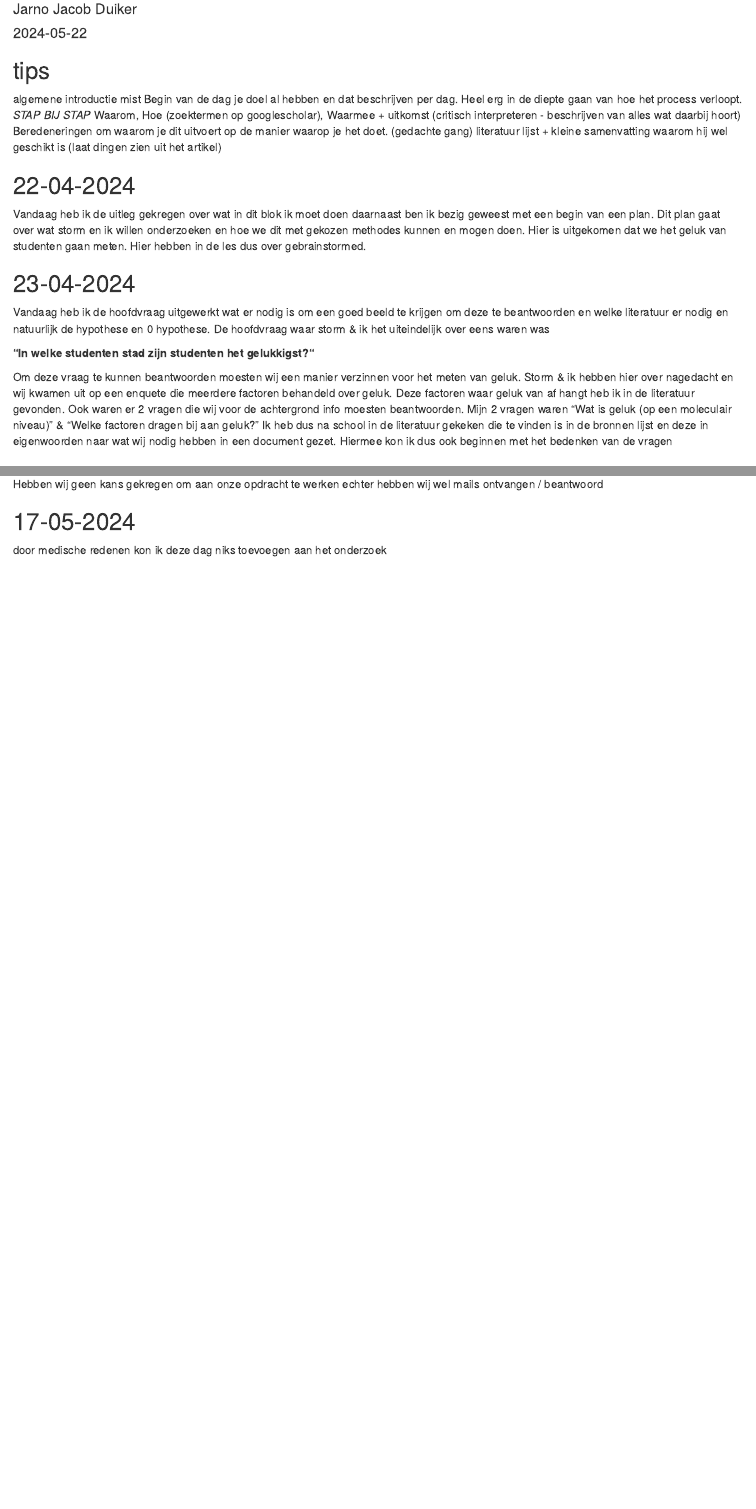
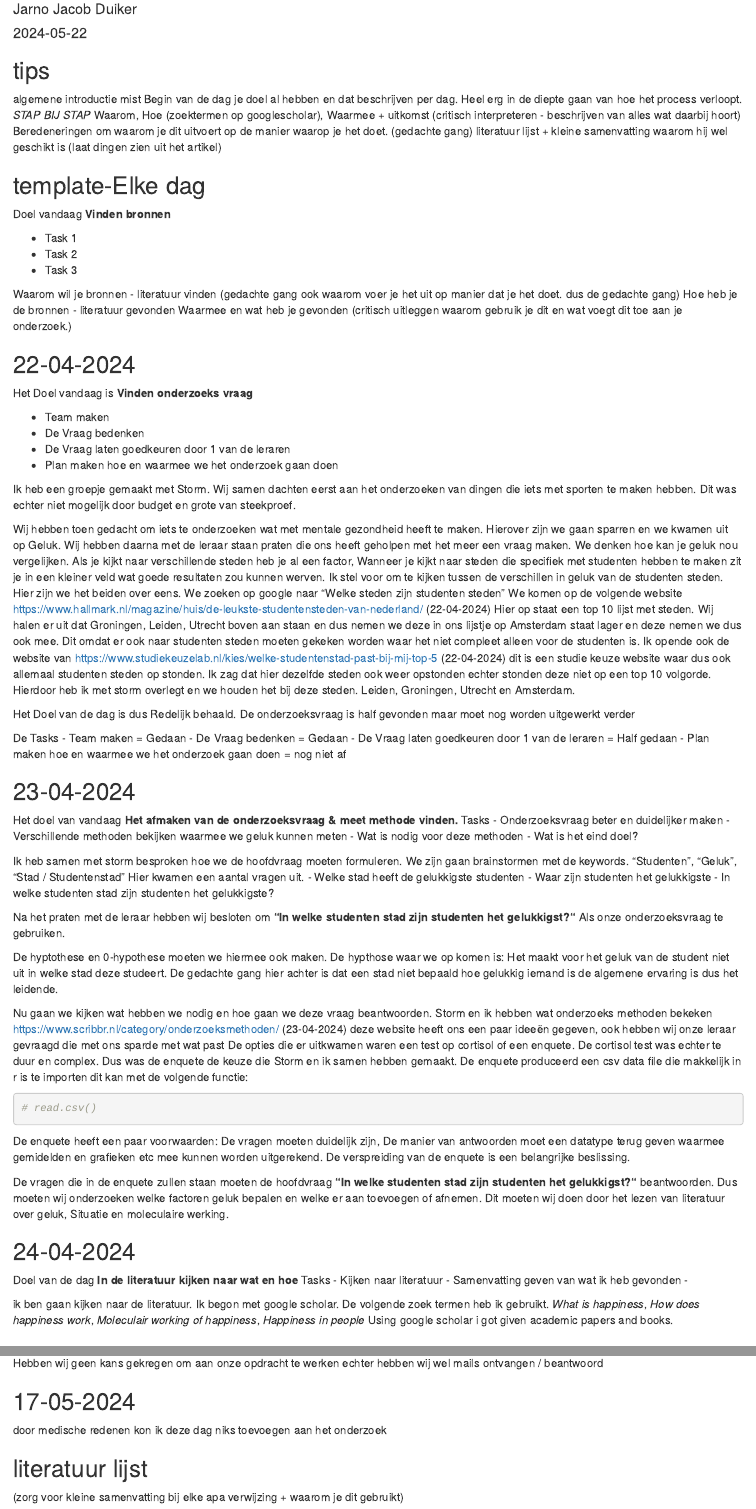
Before and after one commit to sstormpie/Onderzoek-Studentengeluk, an R Markdown document (Logboek-Jarno/Logboek-Jarno.Rmd): the page in a window 1100 px wide, from 70 px down, and a second part further down, joined at a grey line. Rendered offline with R 4.5, knitr and Pandoc, with nearby package versions.

Commit message:
updated logboek with the new template after getting tips from the teachers

````diff
--- a/Logboek-Jarno/Logboek-Jarno.Rmd
+++ b/Logboek-Jarno/Logboek-Jarno.Rmd
@@ -18,17 +18,86 @@ Waarom, Hoe (zoektermen op googlescholar), Waarmee + uitkomst (critisch interpre
 Beredeneringen om waarom je dit uitvoert op de manier waarop je het doet. (gedachte gang)
 literatuur lijst + kleine samenvatting waarom hij wel geschikt is (laat dingen zien uit het artikel)
 
+## template-Elke dag
+
+Doel vandaag
+**Vinden bronnen**
+
+- Task 1
+- Task 2
+- Task 3
+
+Waarom wil je bronnen - literatuur vinden (gedachte gang ook waarom voer je het uit op manier dat je het doet. dus de gedachte gang)
+Hoe heb je de bronnen - literatuur gevonden
+Waarmee en wat heb je gevonden (critisch uitleggen waarom gebruik je dit en wat voegt dit toe aan je onderzoek.)
+
+
+
 ## 22-04-2024
 
-Vandaag heb ik de uitleg gekregen over wat in dit blok ik moet doen daarnaast ben ik bezig geweest met een begin van een plan. Dit plan gaat over wat storm en ik willen onderzoeken en hoe we dit met gekozen methodes kunnen en mogen doen. Hier is uitgekomen dat we het geluk van studenten gaan meten. Hier hebben in de les dus over gebrainstormed.
+Het Doel vandaag is
+**Vinden onderzoeks vraag**
+
+- Team maken
+- De Vraag bedenken
+- De Vraag laten goedkeuren door 1 van de leraren
+- Plan maken hoe en waarmee we het onderzoek gaan doen
+
+Ik heb een groepje gemaakt met Storm. Wij samen dachten eerst aan het onderzoeken van dingen die iets met sporten te maken hebben. Dit was echter niet mogelijk door budget en grote van steekproef.
+
+Wij hebben toen gedacht om iets te onderzoeken wat met mentale gezondheid heeft te maken. Hierover zijn we gaan sparren en we kwamen uit op Geluk. Wij hebben daarna met de leraar staan praten die ons heeft geholpen met het meer een vraag maken. We denken hoe kan je geluk nou vergelijken. Als je kijkt naar verschillende steden heb je al een factor, Wanneer je kijkt naar steden die specifiek met studenten hebben te maken zit je in een kleiner veld wat goede resultaten zou kunnen werven. Ik stel voor om te kijken tussen de verschillen in geluk van de studenten steden. Hier zijn we het beiden over eens. We zoeken op google naar "Welke steden zijn studenten steden" We komen op de volgende website https://www.hallmark.nl/magazine/huis/de-leukste-studentensteden-van-nederland/ (22-04-2024)
+Hier op staat een top 10 lijst met steden. Wij halen er uit dat Groningen, Leiden, Utrecht boven aan staan en dus nemen we deze in ons lijstje op Amsterdam staat lager en deze nemen we dus ook mee. Dit omdat er ook naar studenten steden moeten gekeken worden waar het niet compleet alleen voor de studenten is.
+Ik opende ook de website van https://www.studiekeuzelab.nl/kies/welke-studentenstad-past-bij-mij-top-5 (22-04-2024) dit is een studie keuze website waar dus ook allemaal studenten steden op stonden. Ik zag dat hier dezelfde steden ook weer opstonden echter stonden deze niet op een top 10 volgorde. Hierdoor heb ik met storm overlegt en we houden het bij deze steden. Leiden, Groningen, Utrecht en Amsterdam.
+
+Het Doel van de dag is dus Redelijk behaald. De onderzoeksvraag is half gevonden maar moet nog worden uitgewerkt verder
+
+De Tasks
+- Team maken = Gedaan
+- De Vraag bedenken = Gedaan
+- De Vraag laten goedkeuren door 1 van de leraren = Half gedaan
+- Plan maken hoe en waarmee we het onderzoek gaan doen = nog niet af
 
 ## 23-04-2024
+Het doel van vandaag
+**Het afmaken van de onderzoeksvraag & meet methode vinden.**
+Tasks
+- Onderzoeksvraag beter en duidelijker maken
+- Verschillende methoden bekijken waarmee we geluk kunnen meten
+- Wat is nodig voor deze methoden
+- Wat is het eind doel?
 
-Vandaag heb ik de hoofdvraag uitgewerkt wat er nodig is om een goed beeld te krijgen om deze te beantwoorden en welke literatuur er nodig en natuurlijk de hypothese en 0 hypothese. De hoofdvraag waar storm & ik het uiteindelijk over eens waren was
+Ik heb samen met storm besproken hoe we de hoofdvraag moeten formuleren. We zijn gaan brainstormen met de keywords. "Studenten", "Geluk", "Stad / Studentenstad" Hier kwamen een aantal vragen uit.
+- Welke stad heeft de gelukkigste studenten
+- Waar zijn studenten het gelukkigste
+- In welke studenten stad zijn studenten het gelukkigste?
 
-**“In welke studenten stad zijn studenten het gelukkigst?“**
+Na het praten met de leraar hebben wij besloten om **“In welke studenten stad zijn studenten het gelukkigst?“**
+Als onze onderzoeksvraag te gebruiken.
 
-Om deze vraag te kunnen beantwoorden moesten wij een manier verzinnen voor het meten van geluk. Storm & ik hebben hier over nagedacht en wij kwamen uit op een enquete die meerdere factoren behandeld over geluk. Deze factoren waar geluk van af hangt heb ik in de literatuur gevonden. Ook waren er 2 vragen die wij voor de achtergrond info moesten beantwoorden. Mijn 2 vragen waren “Wat is geluk (op een moleculair niveau)" & "Welke factoren dragen bij aan geluk?" Ik heb dus na school in de literatuur gekeken die te vinden is in de bronnen lijst en deze in eigenwoorden naar wat wij nodig hebben in een document gezet. Hiermee kon ik dus ook beginnen met het bedenken van de vragen
+De hyptothese en 0-hypothese moeten we hiermee ook maken. De hypthose waar we op komen is: Het maakt voor het geluk van de student niet uit in welke stad deze studeert. De gedachte gang hier achter is dat een stad niet bepaald hoe gelukkig iemand is de algemene ervaring is dus het leidende.
+
+Nu gaan we kijken wat hebben we nodig en hoe gaan we deze vraag beantwoorden. Storm en ik hebben wat onderzoeks methoden bekeken https://www.scribbr.nl/category/onderzoeksmethoden/ (23-04-2024) deze website heeft ons een paar ideeën gegeven, ook hebben wij onze leraar gevraagd die met ons sparde met wat past
+De opties die er uitkwamen waren een test op cortisol of een enquete. De cortisol test was echter te duur en complex. Dus was de enquete de keuze die Storm en ik samen hebben gemaakt. De enquete produceerd een csv data file die makkelijk in r is te importen dit kan met de volgende functie:
+
+```{r}
+# read.csv()
+```
+
+De enquete heeft een paar voorwaarden: De vragen moeten duidelijk zijn, De manier van antwoorden moet een datatype terug geven waarmee gemidelden en grafieken etc mee kunnen worden uitgerekend. De verspreiding van de enquete is een belangrijke beslissing.
+
+De vragen die in de enquete zullen staan moeten de hoofdvraag **“In welke studenten stad zijn studenten het gelukkigst?“** beantwoorden. Dus moeten wij onderzoeken welke factoren geluk bepalen en welke er aan toevoegen of afnemen. Dit moeten wij doen door het lezen van literatuur over geluk, Situatie en moleculaire werking.
+
+## 24-04-2024
+Doel van de dag
+**In de literatuur kijken naar wat en hoe**
+Tasks
+- Kijken naar literatuur
+- Samenvatting geven van wat ik heb gevonden
+-
+
+ik ben gaan kijken naar de literatuur. Ik begon met google scholar. De volgende zoek termen heb ik gebruikt. *What is happiness*, *How does happiness work*, *Moleculair working of happiness*, *Happiness in people*
+Using google scholar i got given academic papers and books.
+
 
 ## 26-04-2024
 
@@ -65,3 +134,6 @@ Hebben wij geen kans gekregen om aan onze opdracht te werken echter hebben wij w
 ## 17-05-2024
 
 door medische redenen kon ik deze dag niks toevoegen aan het onderzoek
+
+## literatuur lijst
+(zorg voor kleine samenvatting bij elke apa verwijzing + waarom je dit gebruikt)
````
